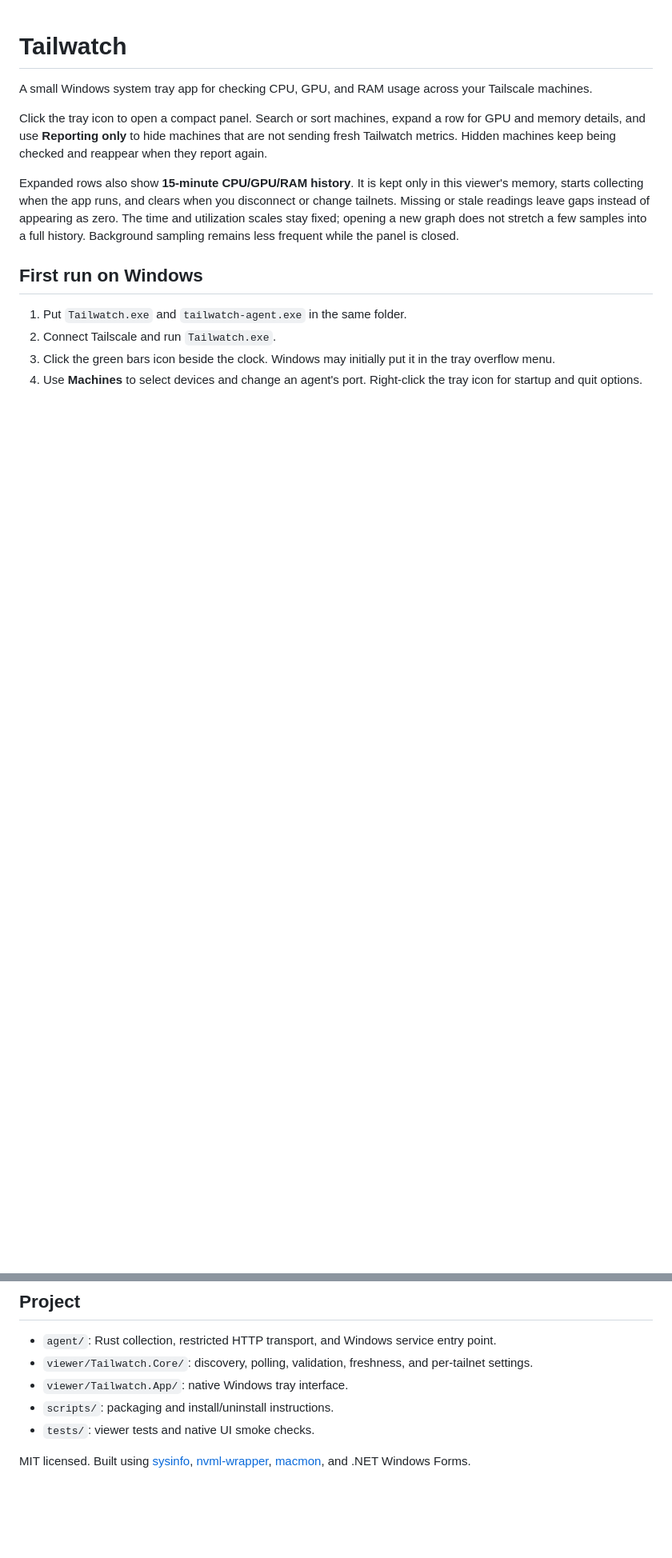
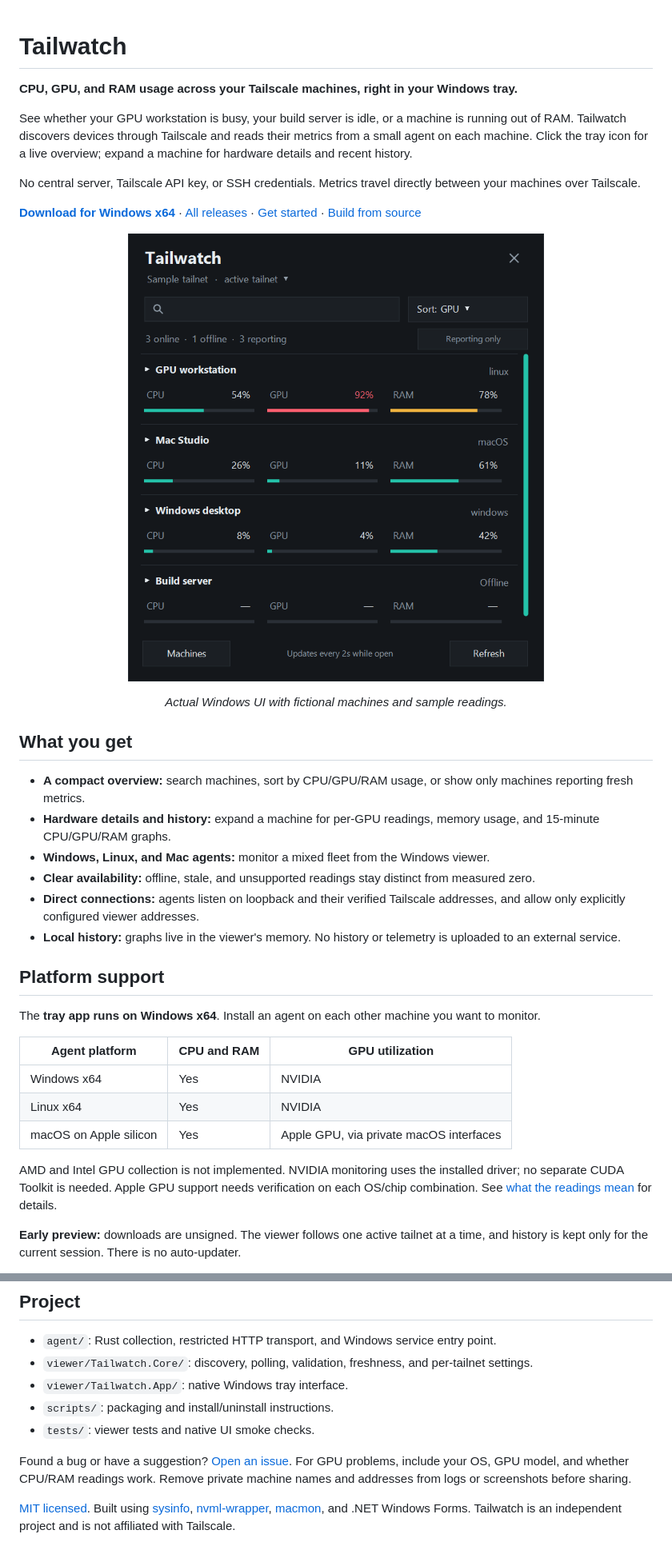
Before and after one commit to willherr72/Tailwatch, a Markdown page: README.md, 2 parts joined by grey strips. Shown at 80% size. Drawn GitHub-style; pictures changed too: docs/images/tailwatch.png (added); blank space fills up the shorter version.

Commit message:
Improve README with native screenshots and getting started guide

```diff
--- a/README.md
+++ b/README.md
@@ -1,14 +1,38 @@
 # Tailwatch
 
-A small Windows system tray app for checking CPU, GPU, and RAM usage across your Tailscale machines.
+**CPU, GPU, and RAM usage across your Tailscale machines, right in your Windows tray.**
 
-Click the tray icon to open a compact panel. Search or sort machines, expand a row for GPU and memory details, and use **Reporting only** to hide machines that are not sending fresh Tailwatch metrics. Hidden machines keep being checked and reappear when they report again.
+See whether your GPU workstation is busy, your build server is idle, or a machine is running out of RAM. Tailwatch discovers devices through Tailscale and reads their metrics from a small agent on each machine. Click the tray icon for a live overview; expand a machine for hardware details and recent history.
 
-Expanded rows also show **15-minute CPU/GPU/RAM history**. It is kept only in this viewer's memory, starts collecting when the app runs, and clears when you disconnect or change tailnets. Missing or stale readings leave gaps instead of appearing as zero. The time and utilization scales stay fixed; opening a new graph does not stretch a few samples into a full history. Background sampling remains less frequent while the panel is closed.
+No central server, Tailscale API key, or SSH credentials. Metrics travel directly between your machines over Tailscale.
 
-## First run on Windows
+[**Download for Windows x64**](https://github.com/willherr72/Tailwatch/releases/download/v0.2.1/Tailwatch-v0.2.1-windows-x64.zip) · [All releases](https://github.com/willherr72/Tailwatch/releases) · [Get started](#get-started) · [Build from source](#build-and-test)
 
-1. Put `Tailwatch.exe` and `tailwatch-agent.exe` in the same folder.
-2. Connect Tailscale and run `Tailwatch.exe`.
-3. Click the green bars icon beside the clock. Windows may initially put it in the tray overflow menu.
-4. Use **Machines** to select devices and change an agent's port. Right-click the tray icon for startup and quit options.
+<p align="center">
+  <img src="docs/images/tailwatch.png" width="520" alt="Tailwatch's native Windows panel showing CPU, GPU, and RAM usage for a Linux GPU workstation, a Mac Studio, and a Windows desktop, plus an offline build server. Machines are sorted by GPU usage.">
+</p>
+<p align="center"><em>Actual Windows UI with fictional machines and sample readings.</em></p>
+
+## What you get
+
+- **A compact overview:** search machines, sort by CPU/GPU/RAM usage, or show only machines reporting fresh metrics.
+- **Hardware details and history:** expand a machine for per-GPU readings, memory usage, and 15-minute CPU/GPU/RAM graphs.
+- **Windows, Linux, and Mac agents:** monitor a mixed fleet from the Windows viewer.
+- **Clear availability:** offline, stale, and unsupported readings stay distinct from measured zero.
+- **Direct connections:** agents listen on loopback and their verified Tailscale addresses, and allow only explicitly configured viewer addresses.
+- **Local history:** graphs live in the viewer's memory. No history or telemetry is uploaded to an external service.
+
+## Platform support
+
+The **tray app runs on Windows x64**. Install an agent on each other machine you want to monitor.
+
+| Agent platform | CPU and RAM | GPU utilization |
+| --- | --- | --- |
+| Windows x64 | Yes | NVIDIA |
+| Linux x64 | Yes | NVIDIA |
+| macOS on Apple silicon | Yes | Apple GPU, via private macOS interfaces |
+
+AMD and Intel GPU collection is not implemented. NVIDIA monitoring uses the installed driver; no separate CUDA Toolkit is needed. Apple GPU support needs verification on each OS/chip combination. See [what the readings mean](#what-the-readings-mean) for details.
+
+**Early preview:** downloads are unsigned. The viewer follows one active tailnet at a time, and history is kept only for the current session. There is no auto-updater.
+
@@ -177,4 +231,6 @@ The protocol example in `protocol/snapshot.example.json` contains fictional valu
 - `scripts/`: packaging and install/uninstall instructions.
 - `tests/`: viewer tests and native UI smoke checks.
 
-MIT licensed. Built using [sysinfo](https://github.com/GuillaumeGomez/sysinfo), [nvml-wrapper](https://github.com/Cldfire/nvml-wrapper), [macmon](https://github.com/vladkens/macmon), and .NET Windows Forms.
+Found a bug or have a suggestion? [Open an issue](https://github.com/willherr72/Tailwatch/issues). For GPU problems, include your OS, GPU model, and whether CPU/RAM readings work. Remove private machine names and addresses from logs or screenshots before sharing.
+
+[MIT licensed](LICENSE). Built using [sysinfo](https://github.com/GuillaumeGomez/sysinfo), [nvml-wrapper](https://github.com/Cldfire/nvml-wrapper), [macmon](https://github.com/vladkens/macmon), and .NET Windows Forms. Tailwatch is an independent project and is not affiliated with Tailscale.
```
Also changed, not shown: other parts of README.md (+30 -0 lines), docs/images/tailwatch-history.png (added).
